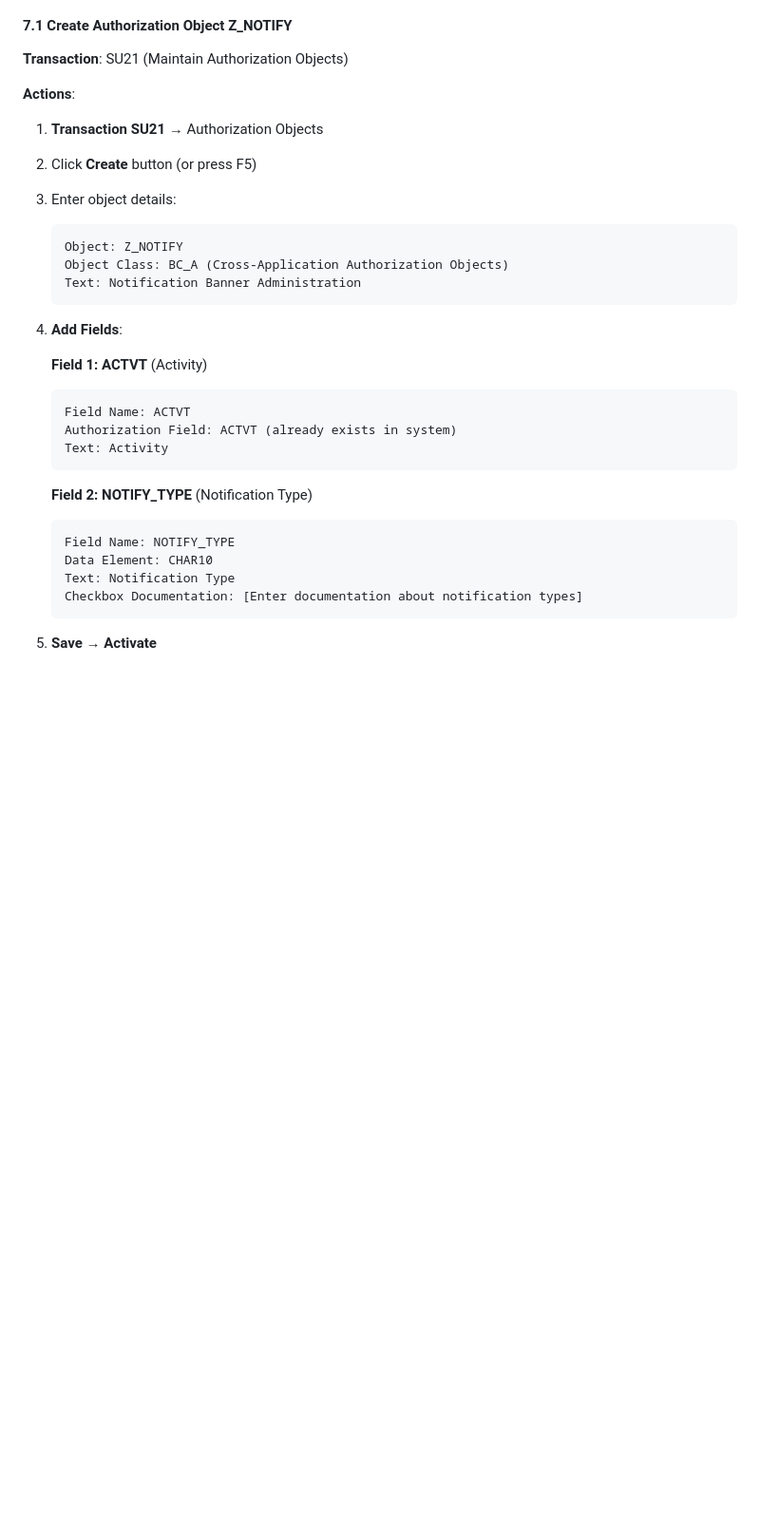
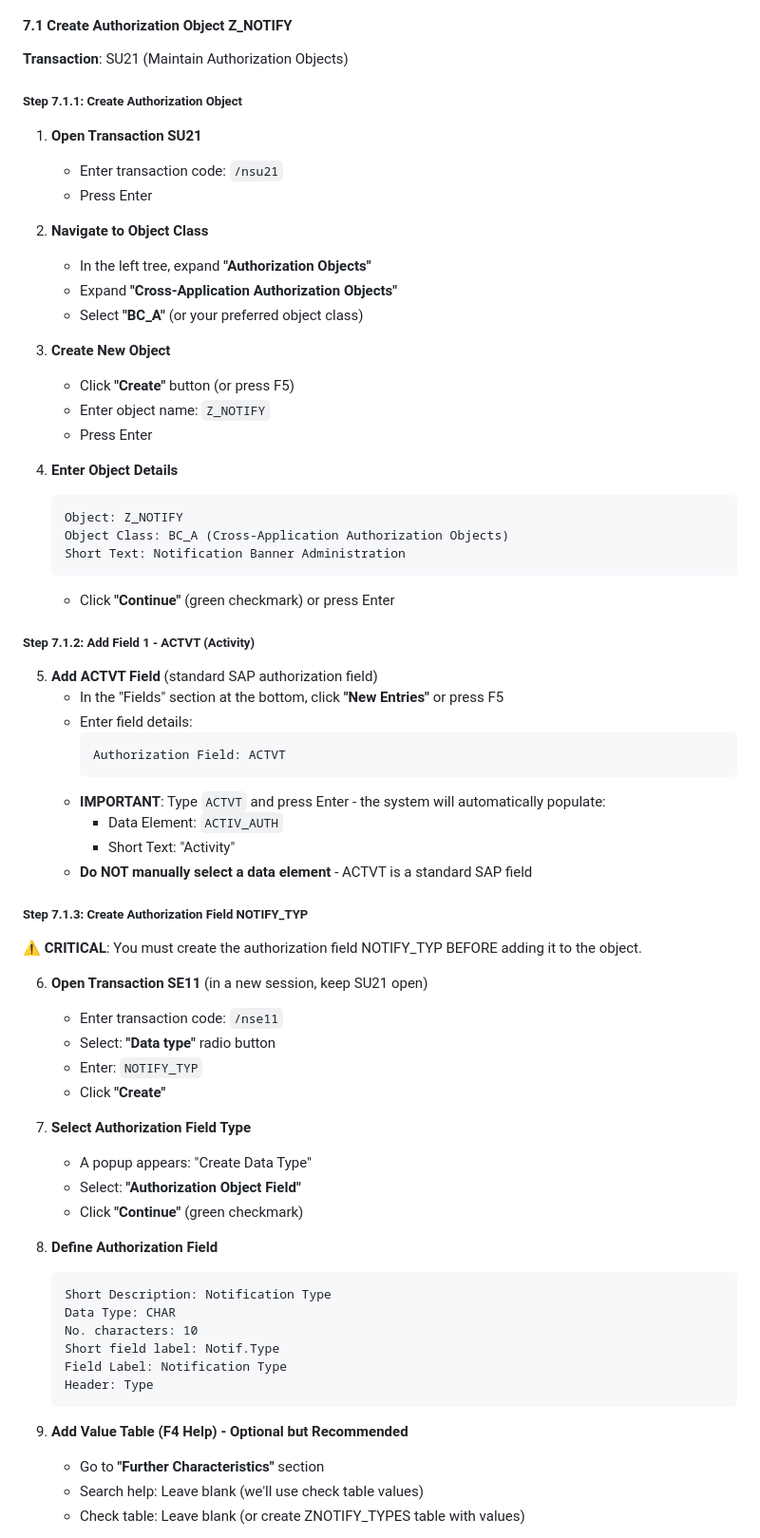
Before and after one commit to Raistlin82/sap-fiori-notification-banner, a Markdown page: docs/DEPLOYMENT_GUIDE.md, the part around one of its changes. Shown at 95% size. Rendered like a GitHub page; blank space fills up the shorter version.

````diff
--- a/docs/DEPLOYMENT_GUIDE.md
+++ b/docs/DEPLOYMENT_GUIDE.md
@@ -847,30 +847,70 @@ Response: []  ✅ SERVICE WORKING!
 
 **Transaction**: SU21 (Maintain Authorization Objects)
 
-**Actions**:
-1. **Transaction SU21** → Authorization Objects
-2. Click **Create** button (or press F5)
-3. Enter object details:
+##### Step 7.1.1: Create Authorization Object
+
+1. **Open Transaction SU21**
+   - Enter transaction code: `/nsu21`
+   - Press Enter
+
+2. **Navigate to Object Class**
+   - In the left tree, expand **"Authorization Objects"**
+   - Expand **"Cross-Application Authorization Objects"**
+   - Select **"BC_A"** (or your preferred object class)
+
+3. **Create New Object**
+   - Click **"Create"** button (or press F5)
+   - Enter object name: `Z_NOTIFY`
+   - Press Enter
+
+4. **Enter Object Details**
    ```
    Object: Z_NOTIFY
    Object Class: BC_A (Cross-Application Authorization Objects)
-   Text: Notification Banner Administration
-   ```
-4. **Add Fields**:
-
-   **Field 1: ACTVT** (Activity)
-   ```
-   Field Name: ACTVT
-   Authorization Field: ACTVT (already exists in system)
-   Text: Activity
-   ```
-
-   **Field 2: NOTIFY_TYPE** (Notification Type)
-   ```
-   Field Name: NOTIFY_TYPE
-   Data Element: CHAR10
-   Text: Notification Type
-   Checkbox Documentation: [Enter documentation about notification types]
-   ```
-
-5. **Save** → **Activate**
+   Short Text: Notification Banner Administration
+   ```
+   - Click **"Continue"** (green checkmark) or press Enter
+
+##### Step 7.1.2: Add Field 1 - ACTVT (Activity)
+
+5. **Add ACTVT Field** (standard SAP authorization field)
+   - In the "Fields" section at the bottom, click **"New Entries"** or press F5
+   - Enter field details:
+     ```
+     Authorization Field: ACTVT
+     ```
+   - **IMPORTANT**: Type `ACTVT` and press Enter - the system will automatically populate:
+     - Data Element: `ACTIV_AUTH`
+     - Short Text: "Activity"
+   - **Do NOT manually select a data element** - ACTVT is a standard SAP field
+
+##### Step 7.1.3: Create Authorization Field NOTIFY_TYP
+
+**⚠️ CRITICAL**: You must create the authorization field NOTIFY_TYP BEFORE adding it to the object.
+
+6. **Open Transaction SE11** (in a new session, keep SU21 open)
+   - Enter transaction code: `/nse11`
+   - Select: **"Data type"** radio button
+   - Enter: `NOTIFY_TYP`
+   - Click **"Create"**
+
+7. **Select Authorization Field Type**
+   - A popup appears: "Create Data Type"
+   - Select: **"Authorization Object Field"**
+   - Click **"Continue"** (green checkmark)
+
+8. **Define Authorization Field**
+   ```
+   Short Description: Notification Type
+   Data Type: CHAR
+   No. characters: 10
+   Short field label: Notif.Type
+   Field Label: Notification Type
+   Header: Type
+   ```
+
+9. **Add Value Table (F4 Help) - Optional but Recommended**
+   - Go to **"Further Characteristics"** section
+   - Search help: Leave blank (we'll use check table values)
+   - Check table: Leave blank (or create ZNOTIFY_TYPES table with values)
+
````
Also changed, not shown: other parts of docs/DEPLOYMENT_GUIDE.md (+97 -7 lines).
